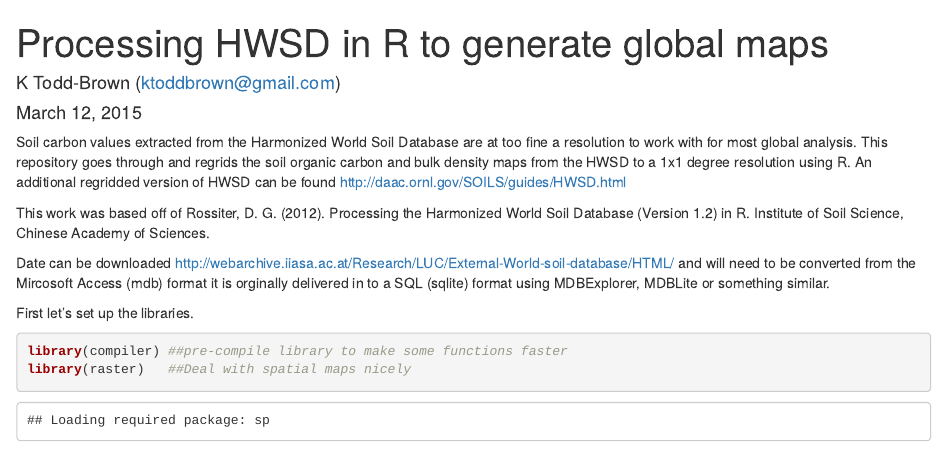
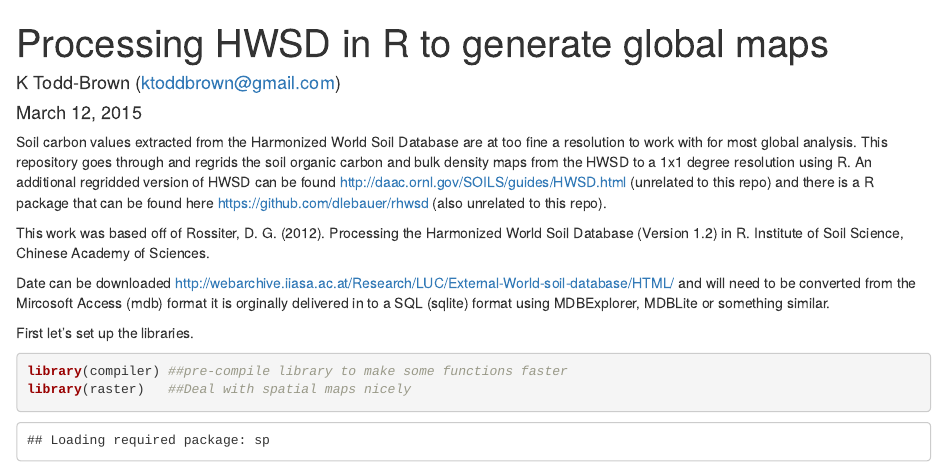
Before and after one commit to ktoddbrown/GlobalRegrid_RHWSD, an R Markdown document (README.Rmd): the page in a window 1100 px wide, from its top. Rendered offline with R 4.5, knitr and Pandoc, with nearby package versions; some code elsewhere in the file could not run offline.

Commit message:
add references to other known R+HWSD efforts out there.

```diff
--- a/README.Rmd
+++ b/README.Rmd
@@ -5,7 +5,7 @@ date: "March 12, 2015"
 output: html_document
 ---
 
-Soil carbon values extracted from the Harmonized World Soil Database are at too fine a resolution to work with for most global analysis. This repository goes through and regrids the soil organic carbon and bulk density maps from the HWSD to a 1x1 degree resolution using R. An additional regridded version of HWSD can be found http://daac.ornl.gov/SOILS/guides/HWSD.html
+Soil carbon values extracted from the Harmonized World Soil Database are at too fine a resolution to work with for most global analysis. This repository goes through and regrids the soil organic carbon and bulk density maps from the HWSD to a 1x1 degree resolution using R. An additional regridded version of HWSD can be found http://daac.ornl.gov/SOILS/guides/HWSD.html (unrelated to this repo) and there is a R package that can be found here https://github.com/dlebauer/rhwsd (also unrelated to this repo).
 
 This work was based off of Rossiter, D. G. (2012). Processing the Harmonized World Soil Database (Version 1.2) in R. Institute of Soil Science, Chinese Academy of Sciences.
 
```
Also changed, not shown: README.html (added).
